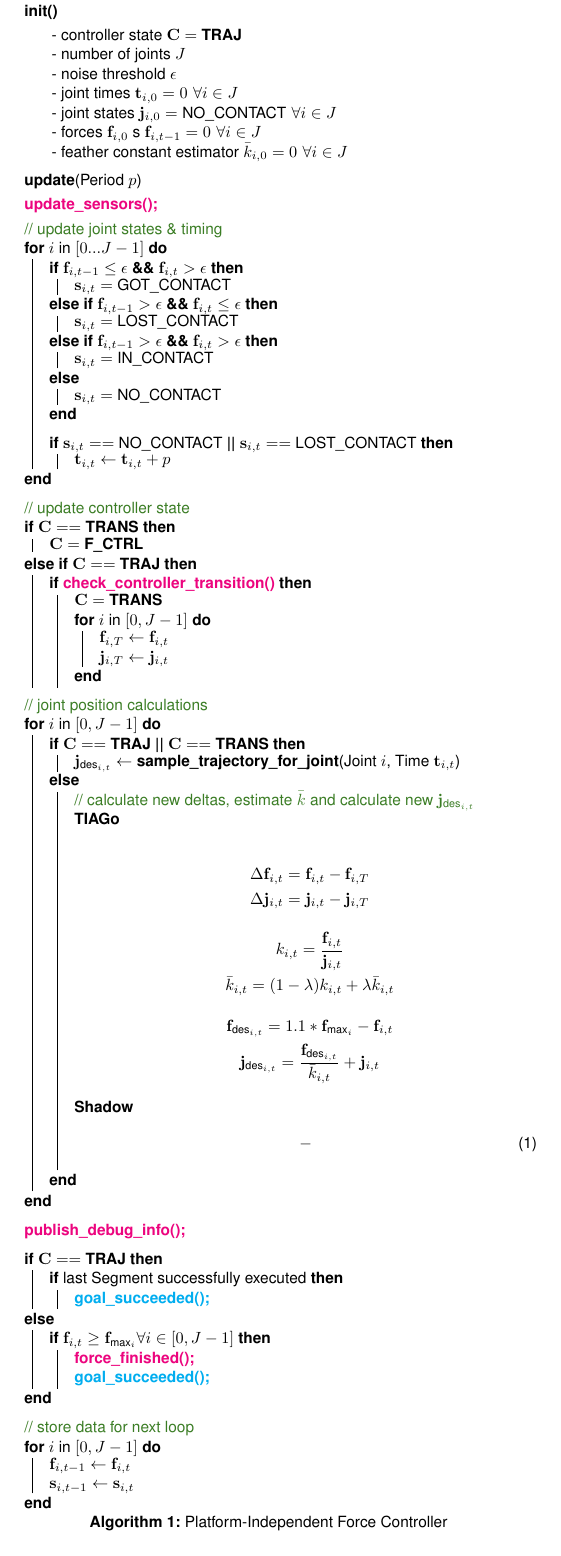
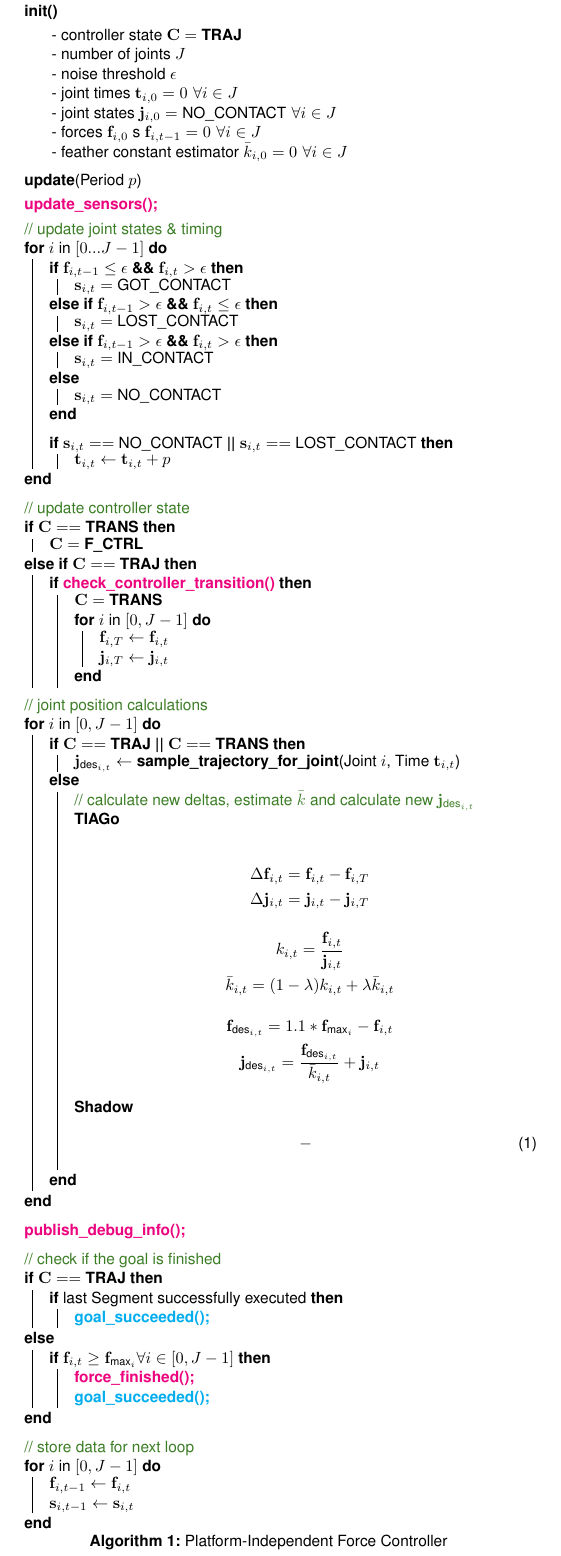
Before and after one commit to llach/force_controller_core, a LaTeX figure (doc/pseudo.tex): the whole page. Compiled offline with pdfLaTeX.

Commit message:
add comment

```diff
--- a/doc/pseudo.tex
+++ b/doc/pseudo.tex
@@ -131,6 +131,7 @@
 	\vspace{0.2cm}
 	\genf{publish\_debug\_info()\;}
 	\vspace{0.2cm}
+	\comm{check if the goal is finished}
 	\uIf{$\cs == $ \textbf{TRAJ}}{
 		\uIf{last Segment successfully executed}{
 			\gsucc
```
Also changed, not shown: doc/pseudo.jpg, doc/pseudo.pdf.
